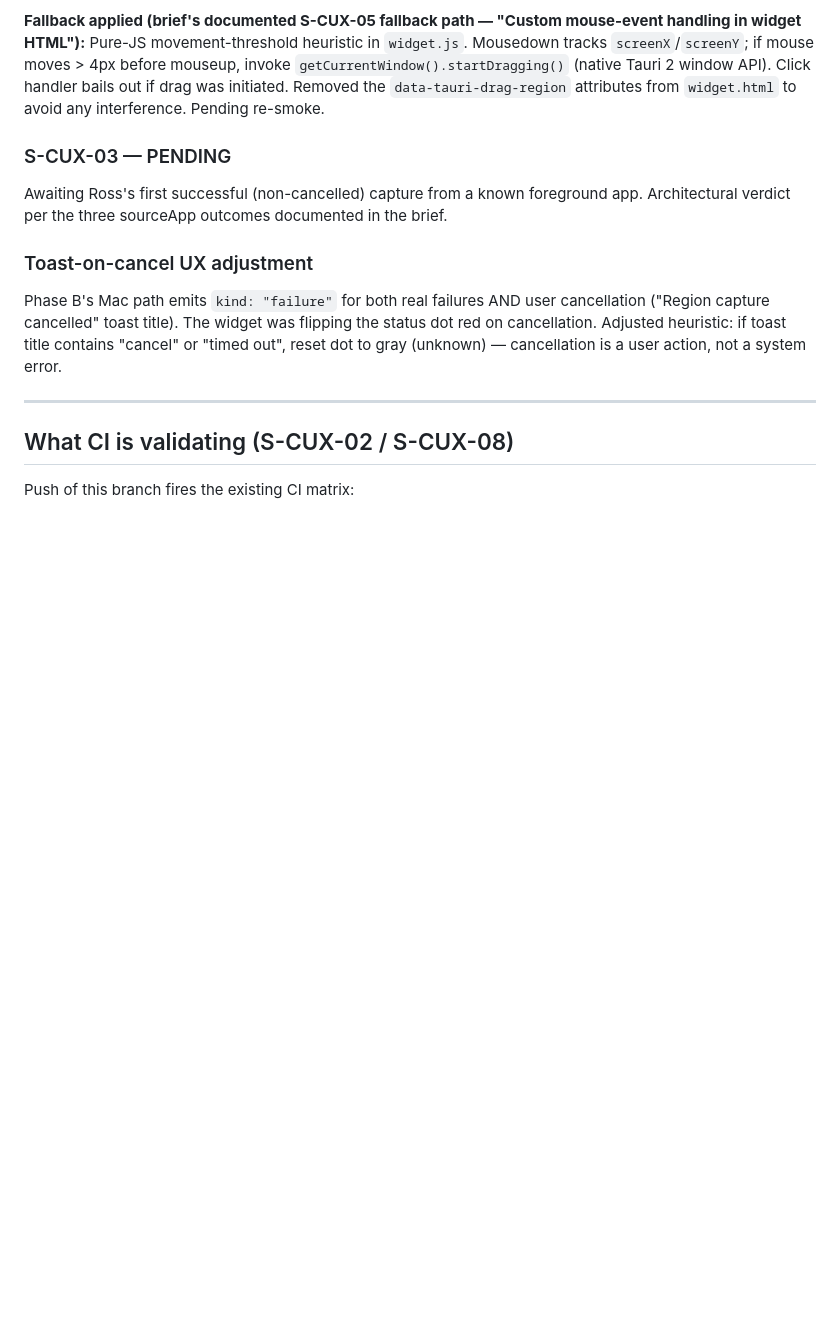
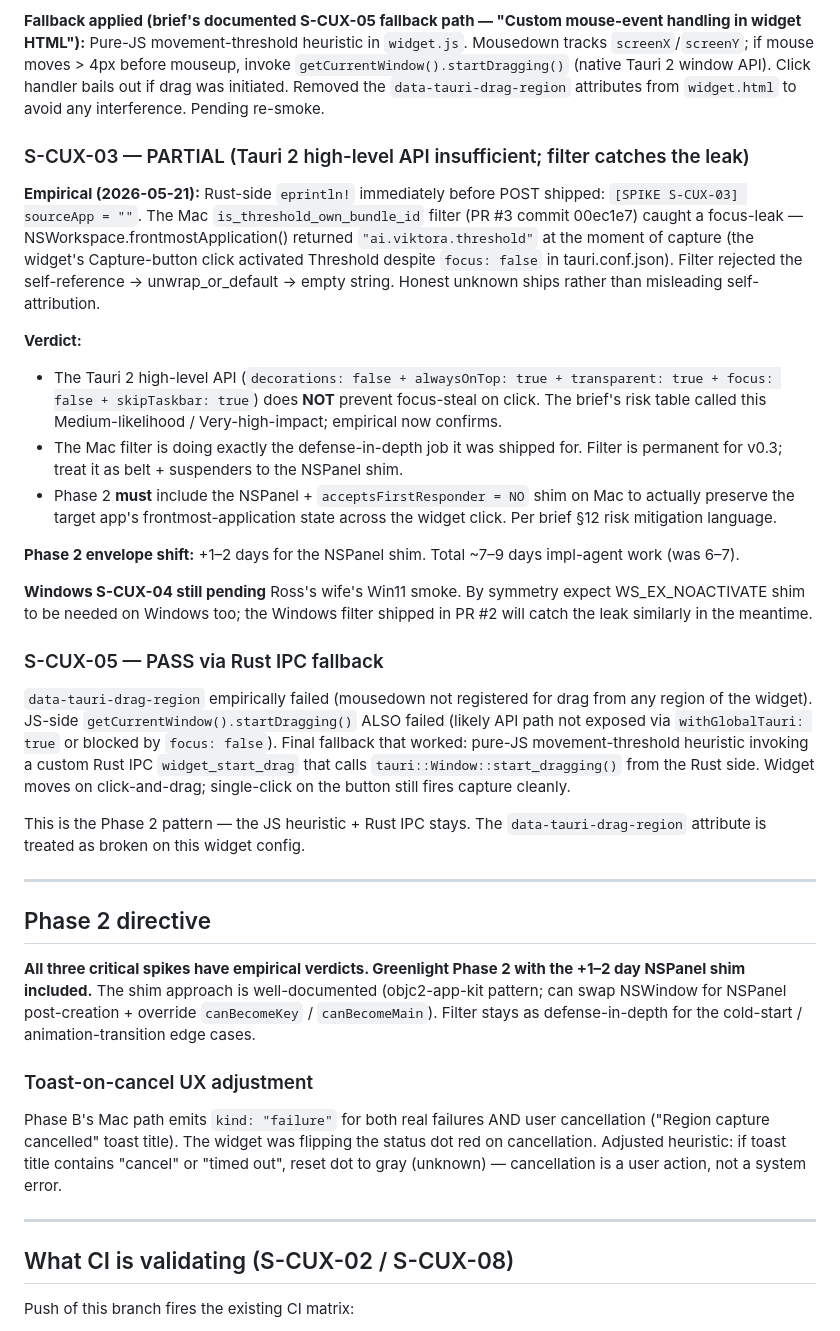
Before and after one commit to rosscantrell/viktora-threshold, a Markdown page: SPIKE-FINDINGS-WP-Threshold-Compact-UX-Phase-1.md, the part around the change. GitHub-like rendering; blank space fills up the shorter version.

Commit message:
spike: lock S-CUX-01/03/05 verdicts + Phase 2 +1-2d adjustment
Empirical 2026-05-21:
- S-CUX-01 PASS (widget renders, alwaysOnTop, transparent ≈ 92% opacity)
- S-CUX-03 PARTIAL — sourceApp = "" via Mac is_threshold_own_bundle_id
  filter (PR #3) catching NSWorkspace returning ai.viktora.threshold on
  widget click. Tauri 2 high-level API (focus:false + alwaysOnTop +
  transparent + decorations:false + skipTaskbar) does NOT prevent
  focus-steal. Phase 2 must include NSPanel + acceptsFirstResponder=NO
  shim. +1-2 days on Phase 2 envelope per brief §12.
- S-CUX-05 PASS via Rust IPC fallback — data-tauri-drag-region +
  JS startDragging both failed; widget_start_drag IPC works.

Windows S-CUX-04 still pending wife's Win11 smoke; expect symmetric
finding (WS_EX_NOACTIVATE shim needed); Windows-side filter shipped
in PR #2 catches the leak in the meantime.

Greenlights Phase 2 dispatch with the +1-2d NSPanel shim included.
Filter stays as defense-in-depth.

Co-Authored-By: Claude Opus 4.7 (1M context) <noreply@anthropic.com>

```diff
--- a/SPIKE-FINDINGS-WP-Threshold-Compact-UX-Phase-1.md
+++ b/SPIKE-FINDINGS-WP-Threshold-Compact-UX-Phase-1.md
@@ -105,9 +105,30 @@ Hypothesis (untested): Tauri 2's `data-tauri-drag-region` may be incompatible wi
 
 **Fallback applied (brief's documented S-CUX-05 fallback path — "Custom mouse-event handling in widget HTML"):** Pure-JS movement-threshold heuristic in `widget.js`. Mousedown tracks `screenX`/`screenY`; if mouse moves > 4px before mouseup, invoke `getCurrentWindow().startDragging()` (native Tauri 2 window API). Click handler bails out if drag was initiated. Removed the `data-tauri-drag-region` attributes from `widget.html` to avoid any interference. Pending re-smoke.
 
-### S-CUX-03 — PENDING
+### S-CUX-03 — PARTIAL (Tauri 2 high-level API insufficient; filter catches the leak)
 
-Awaiting Ross's first successful (non-cancelled) capture from a known foreground app. Architectural verdict per the three sourceApp outcomes documented in the brief.
+**Empirical (2026-05-21):** Rust-side `eprintln!` immediately before POST shipped: `[SPIKE S-CUX-03] sourceApp = ""`. The Mac `is_threshold_own_bundle_id` filter (PR #3 commit 00ec1e7) caught a focus-leak — NSWorkspace.frontmostApplication() returned `"ai.viktora.threshold"` at the moment of capture (the widget's Capture-button click activated Threshold despite `focus: false` in tauri.conf.json). Filter rejected the self-reference → unwrap_or_default → empty string. Honest unknown ships rather than misleading self-attribution.
+
+**Verdict:**
+- The Tauri 2 high-level API (`decorations: false + alwaysOnTop: true + transparent: true + focus: false + skipTaskbar: true`) does **NOT** prevent focus-steal on click. The brief's risk table called this Medium-likelihood / Very-high-impact; empirical now confirms.
+- The Mac filter is doing exactly the defense-in-depth job it was shipped for. Filter is permanent for v0.3; treat it as belt + suspenders to the NSPanel shim.
+- Phase 2 **must** include the NSPanel + `acceptsFirstResponder = NO` shim on Mac to actually preserve the target app's frontmost-application state across the widget click. Per brief §12 risk mitigation language.
+
+**Phase 2 envelope shift:** +1–2 days for the NSPanel shim. Total ~7–9 days impl-agent work (was 6–7).
+
+**Windows S-CUX-04 still pending** Ross's wife's Win11 smoke. By symmetry expect WS_EX_NOACTIVATE shim to be needed on Windows too; the Windows filter shipped in PR #2 will catch the leak similarly in the meantime.
+
+### S-CUX-05 — PASS via Rust IPC fallback
+
+`data-tauri-drag-region` empirically failed (mousedown not registered for drag from any region of the widget). JS-side `getCurrentWindow().startDragging()` ALSO failed (likely API path not exposed via `withGlobalTauri: true` or blocked by `focus: false`). Final fallback that worked: pure-JS movement-threshold heuristic invoking a custom Rust IPC `widget_start_drag` that calls `tauri::Window::start_dragging()` from the Rust side. Widget moves on click-and-drag; single-click on the button still fires capture cleanly.
+
+This is the Phase 2 pattern — the JS heuristic + Rust IPC stays. The `data-tauri-drag-region` attribute is treated as broken on this widget config.
+
+---
+
+## Phase 2 directive
+
+**All three critical spikes have empirical verdicts. Greenlight Phase 2 with the +1–2 day NSPanel shim included.** The shim approach is well-documented (objc2-app-kit pattern; can swap NSWindow for NSPanel post-creation + override `canBecomeKey` / `canBecomeMain`). Filter stays as defense-in-depth for the cold-start / animation-transition edge cases.
 
 ### Toast-on-cancel UX adjustment
 
```
